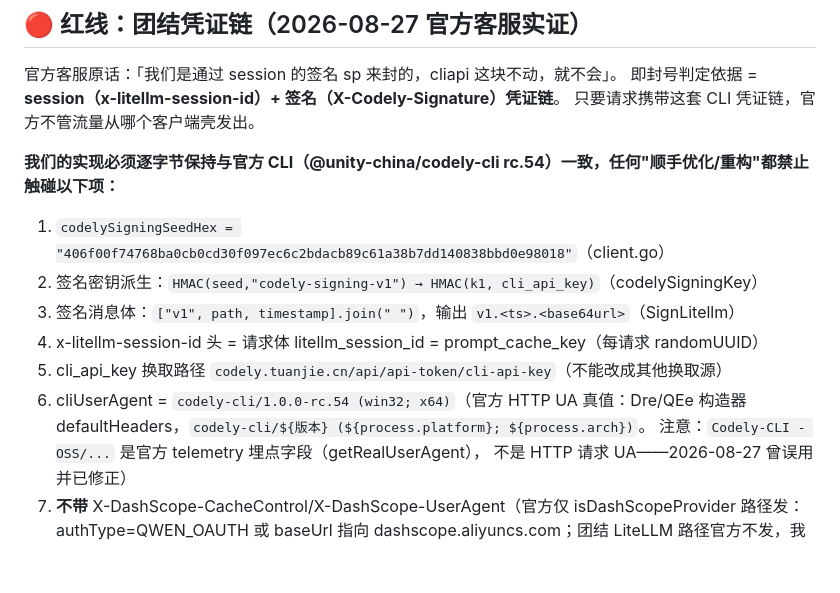
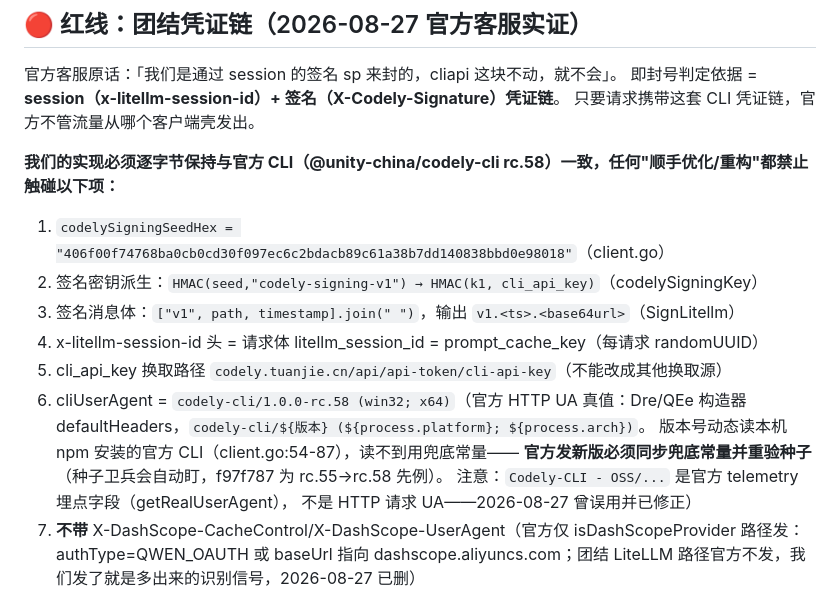
Before and after one commit to Amer-CN/proxydeck, a Markdown page: CLAUDE.md, the part around one of its changes. Rendered like a GitHub page; blank space fills up the shorter version.

```diff
--- a/CLAUDE.md
+++ b/CLAUDE.md
@@ -210,7 +220,7 @@ git push myrepo HEAD:main            # 推送（remote 名是 myrepo 不是 orig
 即封号判定依据 = **session（x-litellm-session-id）+ 签名（X-Codely-Signature）凭证链**。
 只要请求携带这套 CLI 凭证链，官方不管流量从哪个客户端壳发出。
 
-**我们的实现必须逐字节保持与官方 CLI（@unity-china/codely-cli rc.54）一致，任何"顺手优化/重构"都禁止触碰以下项：**
+**我们的实现必须逐字节保持与官方 CLI（@unity-china/codely-cli rc.58）一致，任何"顺手优化/重构"都禁止触碰以下项：**
 
 1. `codelySigningSeedHex = "406f00f74768ba0cb0cd30f097ec6c2bdacb89c61a38b7dd140838bbd0e98018"`（client.go）
 2. 签名密钥派生：`HMAC(seed,"codely-signing-v1") → HMAC(k1, cli_api_key)`（codelySigningKey）
@@ -218,8 +228,10 @@ git push myrepo HEAD:main            # 推送（remote 名是 myrepo 不是 orig
 ")`，输出 `v1.<ts>.<base64url>`（SignLitellm）
 4. x-litellm-session-id 头 = 请求体 litellm_session_id = prompt_cache_key（每请求 randomUUID）
 5. cli_api_key 换取路径 `codely.tuanjie.cn/api/api-token/cli-api-key`（不能改成其他换取源）
-6. cliUserAgent = `codely-cli/1.0.0-rc.54 (win32; x64)`（官方 HTTP UA 真值：Dre/QEe 构造器
+6. cliUserAgent = `codely-cli/1.0.0-rc.58 (win32; x64)`（官方 HTTP UA 真值：Dre/QEe 构造器
    defaultHeaders，`codely-cli/${版本} (${process.platform}; ${process.arch})`。
+   版本号动态读本机 npm 安装的官方 CLI（client.go:54-87），读不到用兜底常量——
+   **官方发新版必须同步兜底常量并重验种子**（种子卫兵会自动盯，f97f787 为 rc.55→rc.58 先例）。
    注意：`Codely-CLI - OSS/...` 是官方 telemetry 埋点字段（getRealUserAgent），
    不是 HTTP 请求 UA——2026-08-27 曾误用并已修正）
 7. **不带** X-DashScope-CacheControl/X-DashScope-UserAgent（官方仅 isDashScopeProvider
```
Also changed, not shown: other parts of CLAUDE.md (+37 -27 lines).
